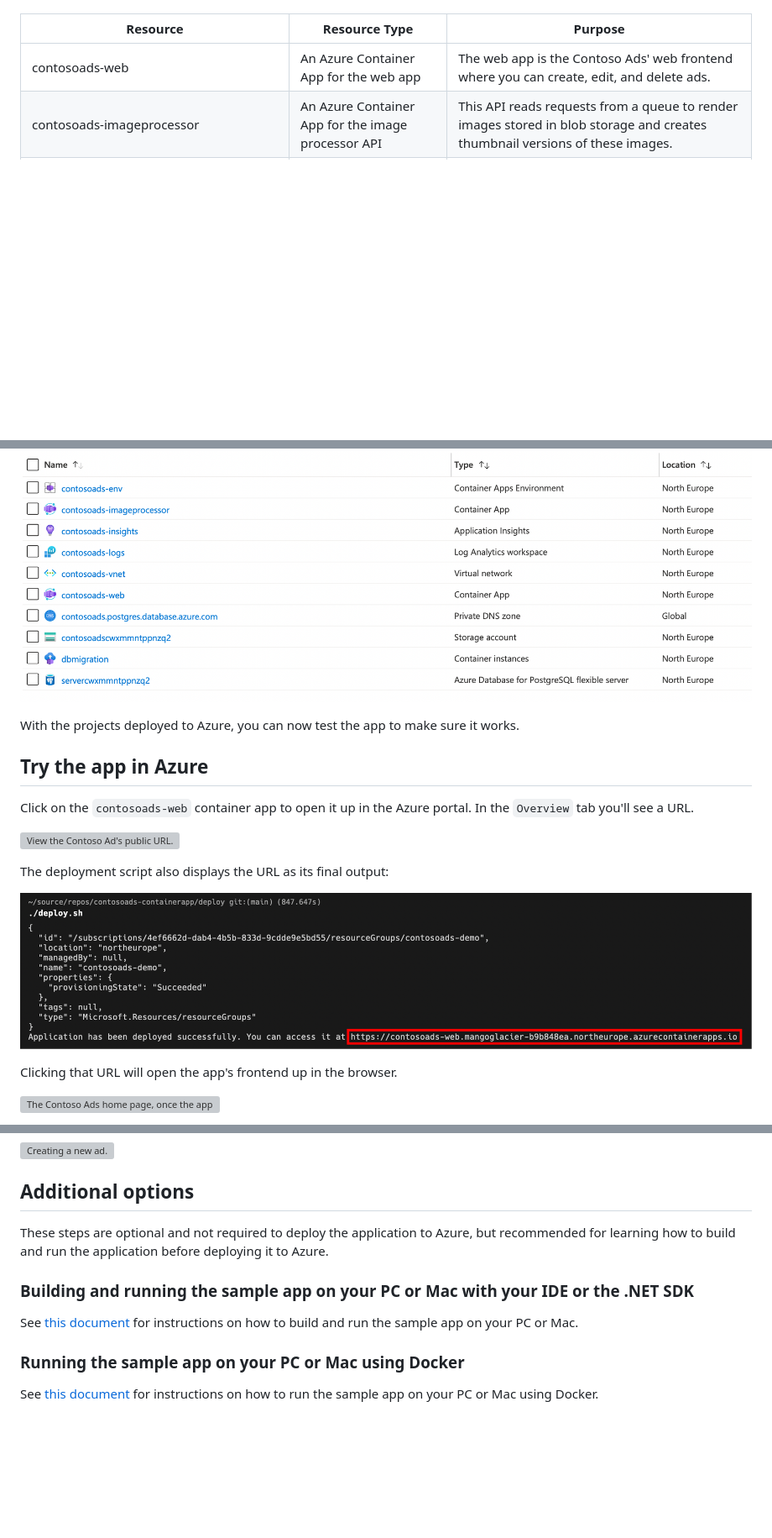
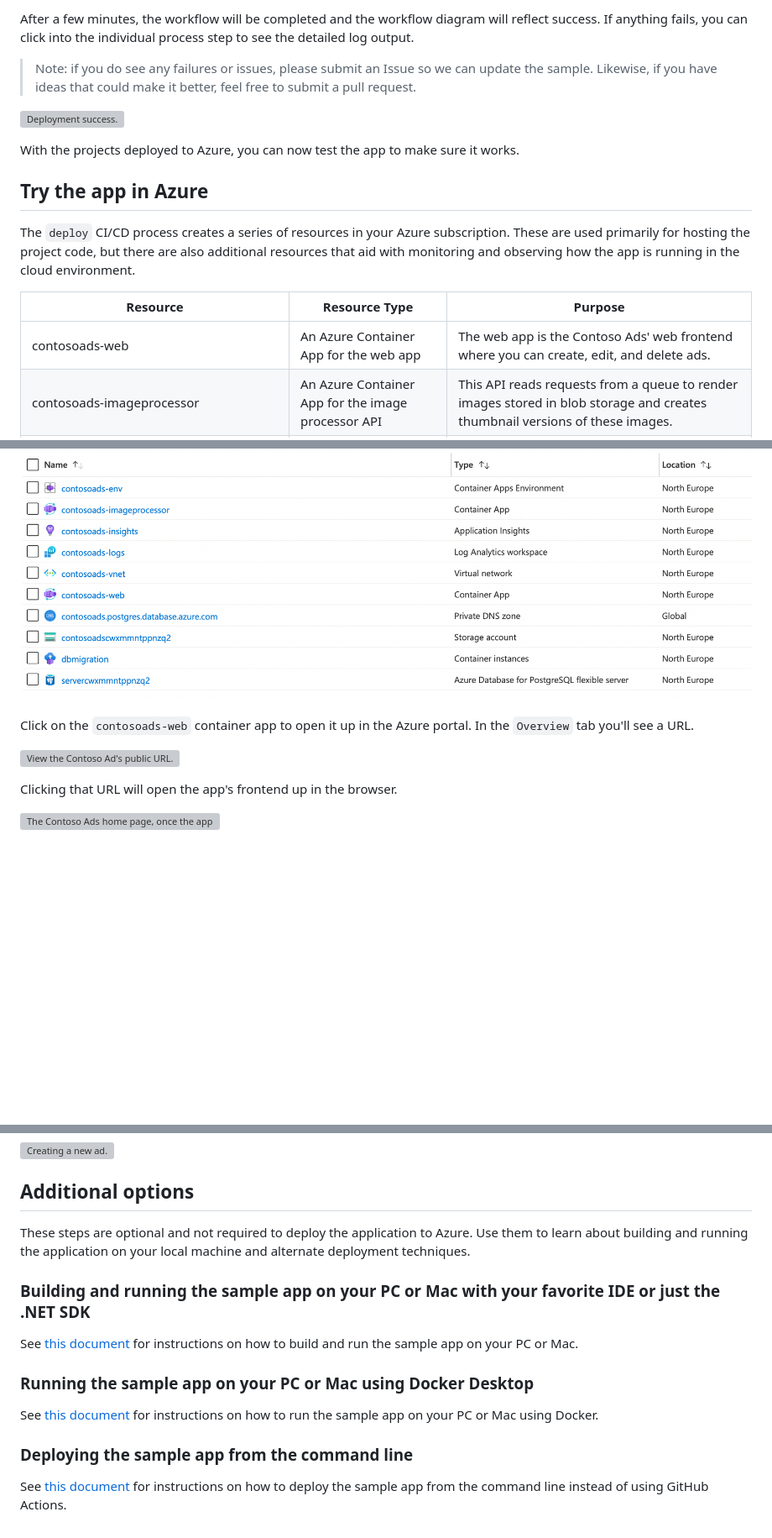
Before and after one commit to joergjo/contosoads-containerapp, a Markdown page: README.md, 3 parts joined by grey strips. Shown at 84% size. Drawn GitHub-style; blank space fills up the shorter version; grey boxes are pictures that could not be loaded.

```diff
--- a/README.md
+++ b/README.md
@@ -98,3 +127,19 @@ The deployment script will create the following resources:
+After a few minutes, the workflow will be completed and the workflow diagram will reflect success. If anything fails, you can click into the
+individual process step to see the detailed log output.
+
+> Note: if you do see any failures or issues, please submit an Issue so we can update the sample. Likewise, if you have ideas that could make
+> it better, feel free to submit a pull request.
+
+![Deployment success.](docs/media/success.png)
+
+With the projects deployed to Azure, you can now test the app to make sure it works.
+
+
+## Try the app in Azure
+
+The `deploy` CI/CD process creates a series of resources in your Azure subscription. These are used primarily for
+hosting the project code, but there are also additional resources that aid with monitoring and observing how the
+app is running in the cloud environment.
 
 | Resource                               | Resource Type                                      | Purpose                                                                                                                                          |
 |----------------------------------------|----------------------------------------------------|--------------------------------------------------------------------------------------------------------------------------------------------------|
@@ -115,18 +158,9 @@ The resources are shown here in the Azure portal:
 
 ![Resources in the portal](docs/media/azure-portal.png)
 
-With the projects deployed to Azure, you can now test the app to make sure it works.
-
-## Try the app in Azure
-
 Click on the `contosoads-web` container app to open it up in the Azure portal. In the `Overview` tab you'll see a URL.
 
 ![View the Contoso Ad's public URL.](docs/media/get-public-url.png)
-
-The deployment script also displays the URL as its final output:
-
-![Deployment script output.](docs/media/script-output.png)
-
 
 Clicking that URL will open the app's frontend up in the browser.
 
@@ -148,13 +182,18 @@ the thumbnail and it is displayed.
 
 ## Additional options
 
-These steps are optional and not required to deploy the application to Azure,
-but recommended for learning how to build and run the application before deploying it to Azure.
+These steps are optional and not required to deploy the application to Azure. Use them to learn
+about building and running the application on your local machine and alternate deployment techniques.
 
-### Building and running the sample app on your PC or Mac with your IDE or the .NET SDK
+### Building and running the sample app on your PC or Mac with your favorite IDE or just the .NET SDK
 
 See [this document](docs/build-and-run.md) for instructions on how to build and run the sample app on your PC or Mac.
 
-### Running the sample app on your PC or Mac using Docker
+### Running the sample app on your PC or Mac using Docker Desktop
 
 See [this document](docs/docker.md) for instructions on how to run the sample app on your PC or Mac using Docker.
+
+### Deploying the sample app from the command line
+
+See [this document](docs/deploy-with-cli.md) for instructions on how to deploy the sample app from the command line
+instead of using GitHub Actions.
```
Also changed, not shown: other parts of README.md (+52 -25 lines), docs/deploy-with-cli.md (added, +67 -0 lines), docs/media/secrets.png (added), 1 other file.
